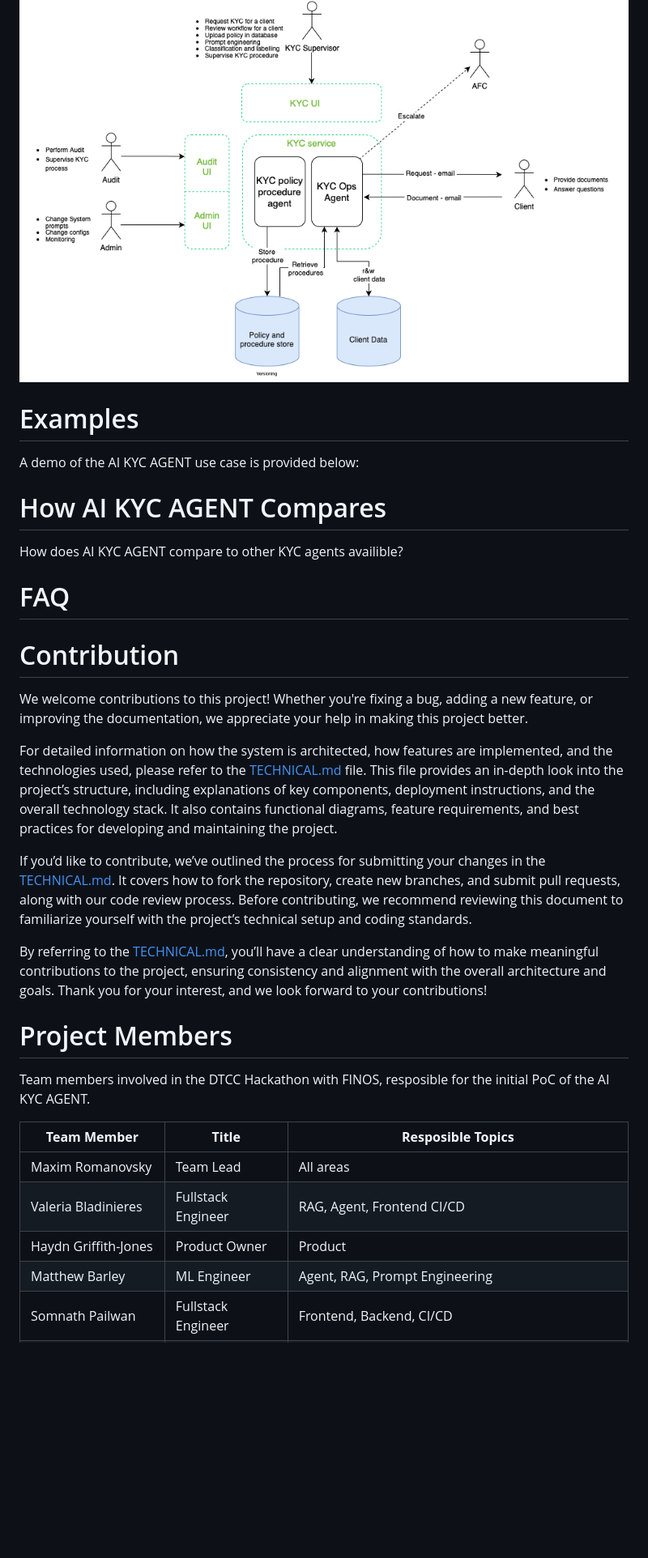
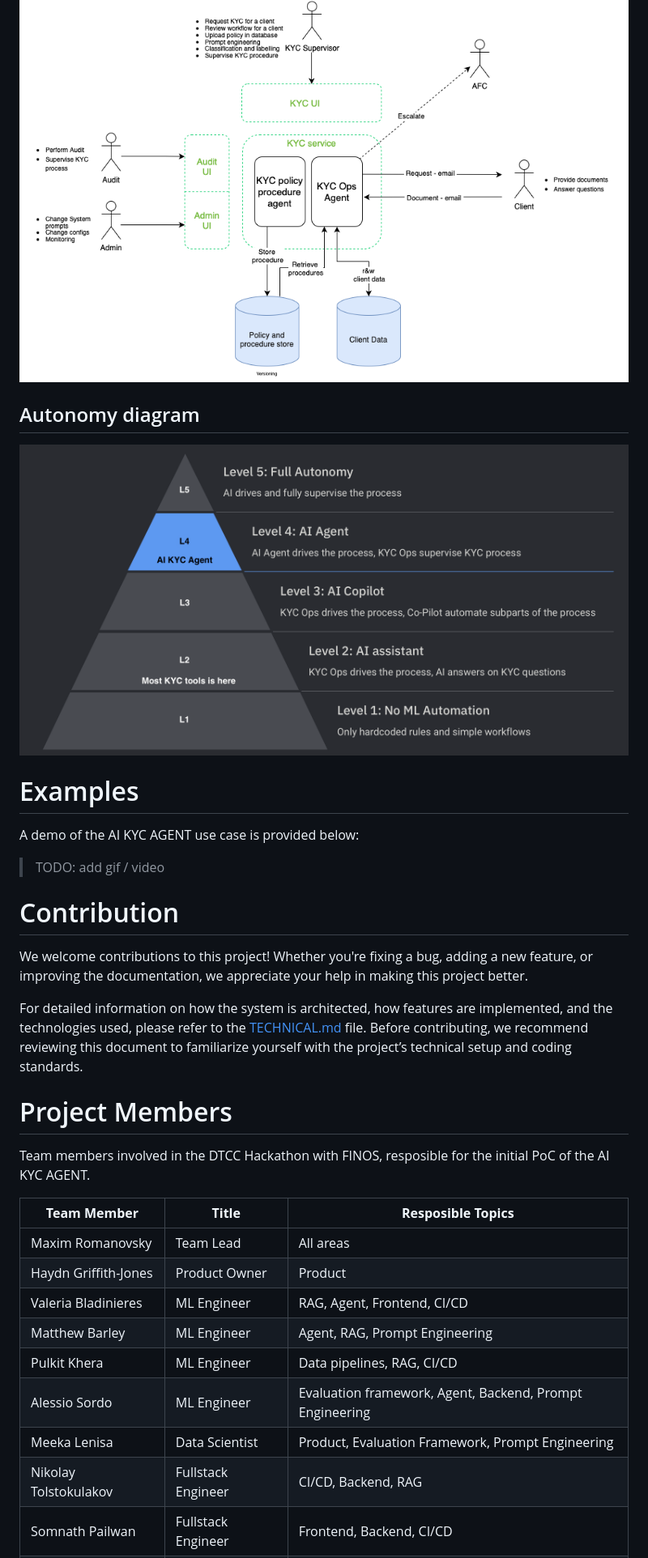
Before and after one commit to finos-labs/dtcch-2025-db, a Markdown page: README.md, the part around the change printed below. Shown: that part at 81% size. Drawn GitHub-style; pictures changed too: images/autonomy.png (added); blank space fills up the shorter version.

```diff
--- a/README.md
+++ b/README.md
@@ -136,23 +93,19 @@ cd ...
 
 ![KYC Agent Technical Flow](images/technical_flowchart.png)
 
+## Autonomy diagram
+
+![AI KYC Agent Autonomy pyramid](images/autonomy.png)
+
 # Examples
 A demo of the AI KYC AGENT use case is provided below:
-
-# How AI KYC AGENT Compares
-How does AI KYC AGENT compare to other KYC agents availible?
-
-# FAQ
+> TODO: add gif / video
 
 
 # Contribution
 We welcome contributions to this project! Whether you're fixing a bug, adding a new feature, or improving the documentation, we appreciate your help in making this project better.
 
-For detailed information on how the system is architected, how features are implemented, and the technologies used, please refer to the [TECHNICAL.md](./TECHNICAL.md) file. This file provides an in-depth look into the project’s structure, including explanations of key components, deployment instructions, and the overall technology stack. It also contains functional diagrams, feature requirements, and best practices for developing and maintaining the project.
-
-If you’d like to contribute, we’ve outlined the process for submitting your changes in the [TECHNICAL.md](./TECHNICAL.md). It covers how to fork the repository, create new branches, and submit pull requests, along with our code review process. Before contributing, we recommend reviewing this document to familiarize yourself with the project’s technical setup and coding standards.
-
-By referring to the [TECHNICAL.md](./TECHNICAL.md), you’ll have a clear understanding of how to make meaningful contributions to the project, ensuring consistency and alignment with the overall architecture and goals. Thank you for your interest, and we look forward to your contributions!
+For detailed information on how the system is architected, how features are implemented, and the technologies used, please refer to the [TECHNICAL.md](./TECHNICAL.md) file. Before contributing, we recommend reviewing this document to familiarize yourself with the project’s technical setup and coding standards.
 
 # Project Members
 Team members involved in the DTCC Hackathon with FINOS, resposible for the initial PoC of the AI KYC AGENT.
@@ -161,7 +114,11 @@ Team members involved in the DTCC Hackathon with FINOS, resposible for the initi
 **Team Member**     | **Title**              | **Resposible Topics**
 ------------------  | ---------------------- | ------------------
 Maxim Romanovsky    | Team Lead              | All areas
-Valeria Bladinieres | Fullstack Engineer     | RAG, Agent, Frontend CI/CD
 Haydn Griffith-Jones| Product Owner          | Product
+Valeria Bladinieres | ML Engineer     | RAG, Agent, Frontend, CI/CD
 Matthew Barley      | ML Engineer            | Agent, RAG, Prompt Engineering
+Pulkit Khera        | ML Engineer            | Data pipelines, RAG, CI/CD
+Alessio Sordo       | ML Engineer            | Evaluation framework, Agent, Backend, Prompt Engineering
+Meeka Lenisa        | Data Scientist         | Product, Evaluation Framework, Prompt Engineering
+Nikolay Tolstokulakov | Fullstack Engineer       | CI/CD, Backend, RAG
 Somnath Pailwan     | Fullstack Engineer     | Frontend, Backend, CI/CD
```
Also changed, not shown: other parts of README.md (+16 -63 lines), TECHNICAL.md (+1 -1 lines).
